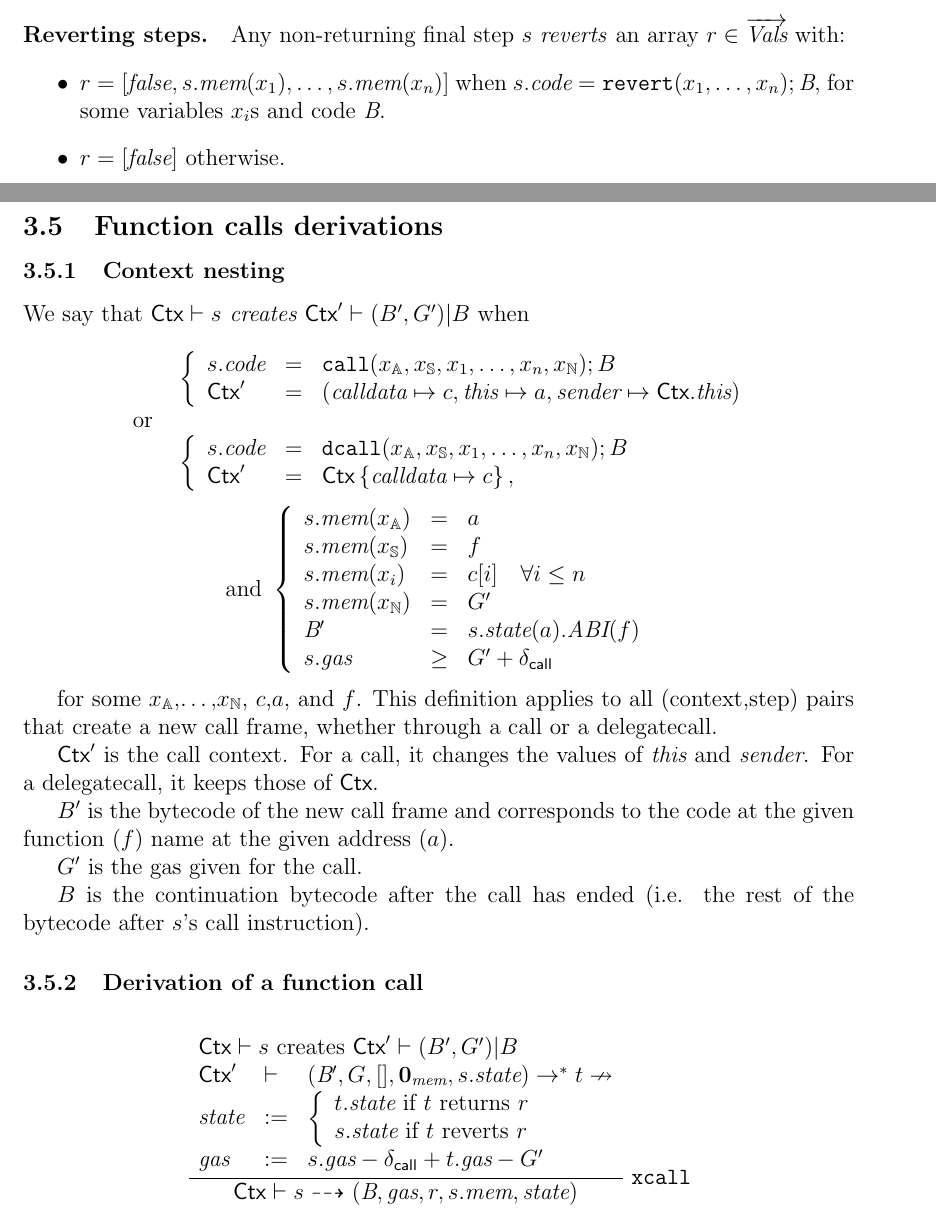
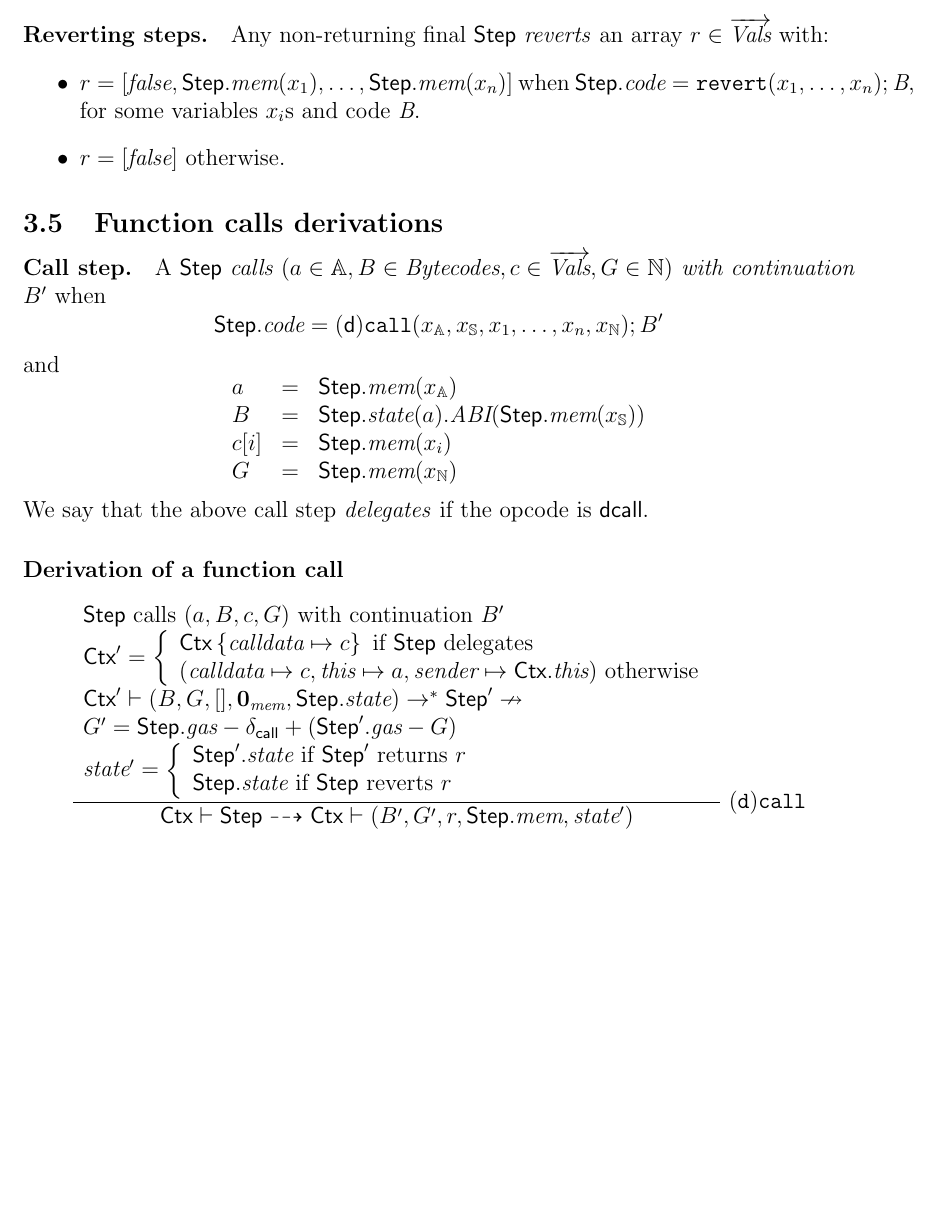
Before and after one commit to adhusson/model-evm, a LaTeX paper (main.tex, which reads call-derivations.tex): two parts of pages 12 and 13 of 16 before the commit and part of page 12 of 15 after it, the two joined at a grey line, cut so that both start at the same text, the shorter picture padded with empty space. Compiled offline with pdfLaTeX.

Commit message:
reformulating call derivations

```diff
--- a/call-derivations.tex
+++ b/call-derivations.tex
@@ -1,79 +1,40 @@
 % !TEX root = main.tex
 \subsection{Function calls derivations}
 
-\subsubsection{Context nesting}
-We say that \emph{$\ctx\vdash s$ creates $\ctx'\vdash(B',G')| B$} when
+\paragraph{Call step.}
+A $\step$ \emph{calls $(a\in\Addr,B\in\bytecodes,c\in\vec{\vals},G\in\Nat)$ with continuation} $B'$ when
+$$
+\step.\code = \mathsf{(d)}\call{x_\Addr,x_\Str,x_1,\dots,x_n, x_\Nat};B'
+$$
+and
+$$
+\begin{array}{lll}
+a&=&\step.\memory(x_\Addr) \\
+B&=&\step.\state(a).\Abi(\step.\memory(x_\Str)) \\
+c[i]&=&\step.\memory(x_i) \\
+G&=&\step.\memory(x_\Nat)
+\end{array}
+$$
+We say that the above call step \emph{delegates} if the opcode is ${\sf dcall}$.
+
+\paragraph{Derivation of a function call}
 
 $$
-\begin{array}{ll}
-&\left\{
-    \begin{array}{lll}
-    s.\code &=&  \call{x_\Addr,x_\Str,x_1,\dots,x_n, x_\Nat};B \\
-    \ctx' &=&(\callDataVal\mapsto c,
-     \thisVal\mapsto a,
-     \senderVal\mapsto\ctx.\thisVal)
-    \end{array}\right.\\
-\hbox{ or }&\\
-&\left\{
-    \begin{array}{lll}
-    s.\code &=& \dcall{x_\Addr,x_\Str,x_1,\dots,x_n, x_\Nat};B \\
-    \ctx'&=&\ctx\set{\callDataVal\mapsto c},
-    \end{array}
-    \right.
-\end{array}
+\dfrac{
+	\begin{array}{l}
+	\textrm{$\step$ calls $(a,B,c,G)$ with continuation $B'$} \\
+	\ctx' = \left\{\begin{array}{l}
+	\ctx\set{\callDataVal\mapsto c} \textrm{ if $\step$ delegates}\\
+	(\callDataVal\mapsto c,\thisVal\mapsto a,\senderVal\mapsto\ctx.\thisVal) \textrm{ otherwise}\\
+	\end{array}\right. \\
+	\ctx'\vdash (B,G,[],\zMem,\step.\state)\to^* \step' \nrightarrow \\
+	G' = \step.\gas-\dcl+(\step'.\gas-G) \\
+	\state' =\left\{
+    \begin{array}{l}
+        \textrm{$\step'.\state$ if $\step'$ returns $r$}\\
+        \textrm{$\step.\state$ if $\step$ reverts $r$}
+    \end{array}\right.
+	\end{array}
+}
+{\ctx\vdash\step \rar \ctx\vdash (B',G' ,r,\step.\memory,\state')}\rlab{(d)call}
 $$
-$$
-\begin{array}{cc}
-\hbox{and }
-\left\{
-    \begin{array}{lll}
-    s.\memory(x_\Addr) & = & a \\
-    s.\memory(x_\Str) & = & f \\
-    s.\memory(x_i) & = & c[i]\quad \forall i\leq n \\
-    s.\memory(x_\Nat) & = & G' \\
-    \bytecode{}' &=& s.\state(a).\Abi(f)\\
-    s.\gas &\geq& G' + \dcl
-    \end{array}\right.
-\end{array}
-$$
-
-for some $x_\Addr$,\dots,$x_\Nat$, $c$,$a$, and $f$. This definition applies to all (context,step) pairs that create a new call frame, whether through a call or a delegatecall.
-
-$\ctx'$ is the call context. For a call, it changes the values of $\thisVal$ and $\senderVal$. For a delegatecall, it keeps those of $\ctx$.
-
-$B'$ is the bytecode of the new call frame and corresponds to the code at the given function ($f$) name at the given address ($a$).
-
-$G'$ is the gas given for the call.
-
-$B$ is the continuation bytecode after the call has ended (i.e. the rest of the bytecode after $s$'s call instruction).
-
-\subsubsection{Derivation of a function call}
-
-\begin{table}[ht]
-$$
-\begin{array}{c}
-\dfrac{
-    \begin{array}{lll}
-    % s.\code &=& I;B\\
-    \multicolumn{3}{l}{\textrm{$\ctx\vdash s$ creates $\ctx'\vdash (B',G')|B$}}\\
-     \mathsf{\ctx'}&\vdash&
-     (\bytecode{}{}',G,[],\zMem,s.\state) \to^* t \nrightarrow\\
-     \state &:=& \left\{
-    \begin{array}{l}
-        \textrm{$t.\state$ if $t$ returns $r$}\\
-        \textrm{$s.\state$ if $t$ reverts $r$}
-    \end{array}\right.\\
-    \textit{gas} &:=& s.\textit{gas}-\dcl+t.\textit{gas}-G'
-    \end{array}
-}{
- \ctx
- \vdash
- s
- \rar
- (\bytecode,\textit{gas},r,s.\textit{mem},
- \state
- )
-}\rlab{xcall}
-\end{array}
-$$
-\end{table}
--- a/main.tex
+++ b/main.tex
@@ -416,8 +416,8 @@ Any returning step is final.
 \end{property}
 %%
 \paragraph{Reverting steps.}
-Any non-returning final step $s$ \emph{reverts} an array $r\in\vec\vals$ with:
+Any non-returning final $\step$ \emph{reverts} an array $r\in\vec\vals$ with:
 \begin{itemize}
-    \item $r = \ary{\falseVal, s.\memory(x_1),\dots, s.\memory(x_n)}$ when $s.\code = \revert{x_1,\dots,x_n};\bytecode$, for some variables $x_i$s and code $\bytecode$.
+    \item $r = \ary{\falseVal, \step.\memory(x_1),\dots, \step.\memory(x_n)}$ when $\step.\code = \revert{x_1,\dots,x_n};\bytecode$, for some variables $x_i$s and code $\bytecode$.
     \item $r = \ary{\falseVal}$ otherwise.
 \end{itemize}
```
Also changed, not shown: main.tex (21 more changed lines).
